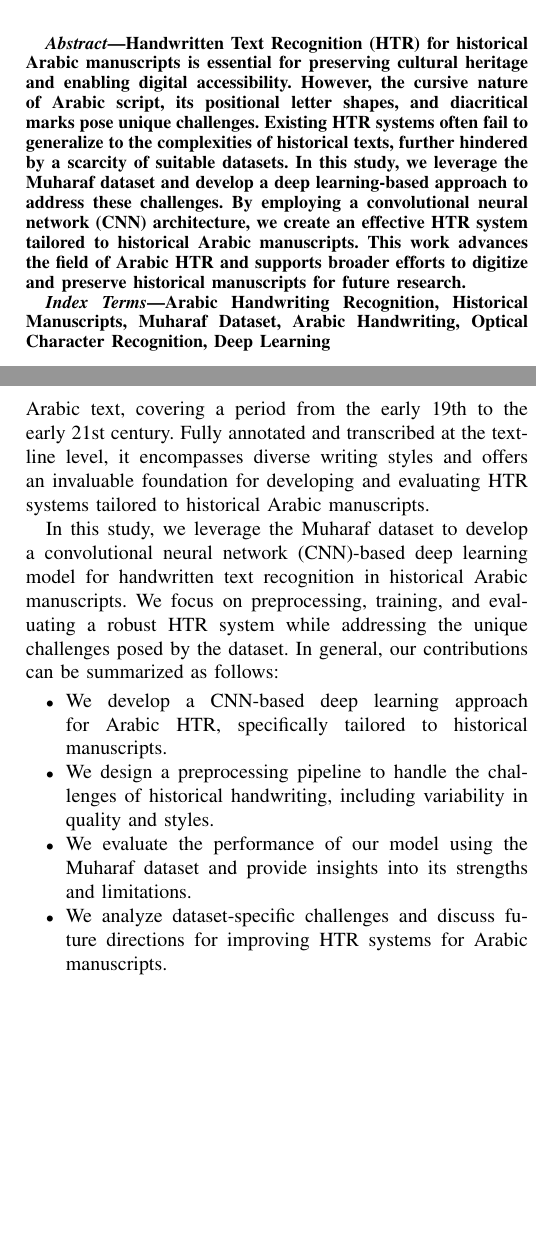
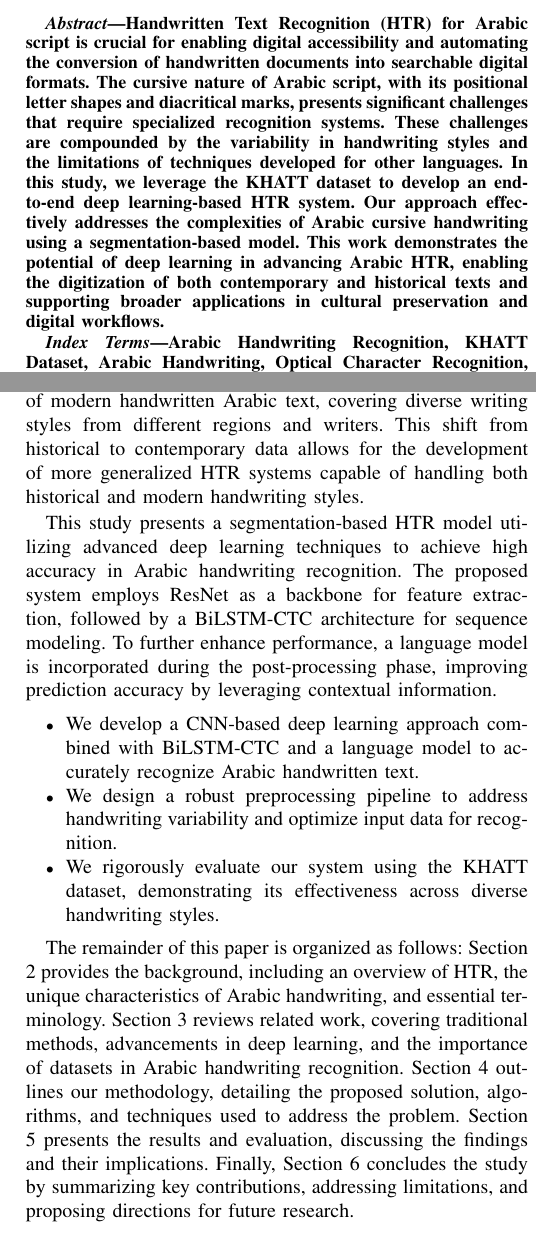
Before and after one commit to 7abushahla/MLR503-Project, a LaTeX paper (MLR503 Paper Draft/main.tex): two parts of the columns of pages 1 and 2 of 5, joined at a grey line, cut so that both start at the same text, the shorter picture padded with empty space. Compiled offline with pdfLaTeX.

Commit message:
new Paper

```diff
--- a/MLR503 Paper Draft/main.tex
+++ b/MLR503 Paper Draft/main.tex
@@ -69,45 +69,38 @@
 \maketitle
 
 \begin{abstract}
-Handwritten Text Recognition (HTR) for historical Arabic manuscripts is essential for preserving cultural heritage and enabling digital accessibility. However, the cursive nature of Arabic script, its positional letter shapes, and diacritical marks pose unique challenges. Existing HTR systems often fail to generalize to the complexities of historical texts, further hindered by a scarcity of suitable datasets.
-In this study, we leverage the Muharaf dataset and develop a deep learning-based approach to address these challenges. By employing a convolutional neural network (CNN) architecture, we create an effective HTR system tailored to historical Arabic manuscripts. This work advances the field of Arabic HTR and supports broader efforts to digitize and preserve historical manuscripts for future research.
-
-
-
-
-
+Handwritten Text Recognition (HTR) for Arabic script is crucial for enabling digital accessibility and automating the conversion of handwritten documents into searchable digital formats. The cursive nature of Arabic script, with its positional letter shapes and diacritical marks, presents significant challenges that require specialized recognition systems. These challenges are compounded by the variability in handwriting styles and the limitations of techniques developed for other languages.
+In this study, we leverage the KHATT dataset to develop an end-to-end deep learning-based HTR system. Our approach effectively addresses the complexities of Arabic cursive handwriting using a segmentation-based model. This work demonstrates the potential of deep learning in advancing Arabic HTR, enabling the digitization of both contemporary and historical texts and supporting broader applications in cultural preservation and digital workflows.
 \end{abstract}
 
 % \vspace{-10pt}
 
 \begin{IEEEkeywords}
-Arabic Handwriting Recognition, Historical Manuscripts, Muharaf Dataset, Arabic Handwriting,  Optical Character Recognition, Deep Learning
+Arabic Handwriting Recognition, KHATT Dataset, Arabic Handwriting, Optical Character Recognition, Deep Learning, Cursive Text Recognition
 \end{IEEEkeywords}
 
 \section{Introduction}
 
-The Arabic language, with its rich history and cultural significance, has played a pivotal role in preserving the intellectual heritage of the Arab world. Historical Arabic manuscripts encompass a wide range of subjects, including literature, science, religion, and personal correspondence. These manuscripts serve as a window into the past, offering invaluable insights into the evolution of thought and culture \cite{ayuba2013}. Their preservation and digitization are essential for safeguarding this heritage and ensuring accessibility for scholars, historians, and the general public.
+The Arabic language is the official language of 24 sovereign countries and is spoken by over 400 million people worldwide. It is also one of the six official languages of the United Nations, reflecting its international importance \cite{source2}. Beyond its widespread use, Arabic holds profound cultural, literary, and religious significance, serving as a cornerstone of the heritage of Arab and Muslim communities globally. This extensive reach emphasizes the importance of developing accurate Arabic Handwritten Text Recognition (HTR) systems, which have diverse applications in educational, governmental, and cultural preservation contexts. For instance, the ability to accurately convert both historical and contemporary handwritten Arabic documents into digital text is vital for the digitization of archives, streamlining administrative processes, and supporting large-scale data analysis efforts.
 
+Recognizing Arabic cursive handwriting presents unique challenges due to the inherent complexities of the script. Arabic is written from right to left, with letters assuming different shapes based on their positional context within words. Diacritical marks, known as "harakat," and other special symbols such as the 'Hamza' and 'Maada' further complicate recognition, as many letters share identical base shapes but are distinguished by one or more dots placed above or below the character \cite{altwaijry2021arabic}. These characteristics, combined with the variability in individual handwriting styles, make the task of Arabic handwriting recognition particularly demanding \cite{parvez2013offline}. Furthermore, because of these unique challenges, techniques developed for recognizing handwriting in other languages—such as Latin-based scripts—cannot be directly applied to Arabic, necessitating tailored approaches and specialized models.
 
-Highly accurate Handwritten Text Recognition (HTR) systems for Arabic manuscripts are essential for converting these historical texts into searchable and analyzable formats. Such systems would enable the creation of digital archives, support linguistic and historical research, and facilitate knowledge dissemination. However, existing HTR systems, particularly those designed for modern or non-historical Arabic texts, fail to effectively process these documents \cite{alrobah2022arabic}. Traditional systems that rely on handcrafted features often struggle to generalize across the diverse styles, varying quality, and structural complexities of historical manuscripts \cite{parvez2013offline}. Moreover, features extracted manually are highly sensitive to noise and degradation commonly found in older documents, limiting their scalability and accuracy.
+Traditional Arabic HTR systems have predominantly relied on shallow learning techniques. These methods typically involve handcrafted feature extraction processes that are sensitive to noise and degradation, limiting their effectiveness and scalability \cite{parvez2013offline}. Furthermore, most existing systems adopt a segmentation-based approach, requiring the segmentation of words into individual characters before recognition. This segmentation process is particularly challenging for Arabic due to the cursive connections between letters and the presence of similar character shapes, making it difficult to accurately isolate each character \cite{source5, source6}. In contrast, segmentation-free models (holistic approaches) recognize words as whole-word images without any segmentation processes, which can be more effective for specific applications with limited vocabularies \cite{source7, source8}.
 
-Handwriting varies significantly between individuals, particularly in cursive scripts like Arabic. The size and style of handwritten characters often differ due to the writer's personal techniques and preferences, creating additional challenges for recognition systems. Hence, Handwriting recognition is considered one of the most challenging tasks in computer vision \cite{altwaijry2021arabic}.
+Deep learning has revolutionized HTR, offering superior performance and generalizability compared to traditional approaches. Convolutional Neural Networks (CNNs) have emerged as the foundation of modern HTR systems due to their ability to extract complex spatial features, making them particularly effective for cursive scripts like Arabic \cite{mosbah2024adocrnet, alrobah2022arabic}. Combined with Bidirectional Long Short-Term Memory (BiLSTM) networks and Connectionist Temporal Classification (CTC), deep learning models can effectively handle sequence modeling for continuous text recognition \cite{li2023trocr}. More recently, Transformers and attention-based models have introduced new paradigms \cite{wang2020decoupled, li2023trocr, bhunia2021metahtr}, enabling HTR systems to focus on specific regions of an image and capture long-range dependencies. These advances have significantly improved accuracy and generalizability, particularly for complex and diverse handwriting styles. Additionally, the integration of language models during post-processing has further improved prediction accuracy by leveraging contextual language information \cite{bhunia2021metahtr}.
 
-Over the past decade, significant advancements in deep learning have revolutionized the field of HTR. Convolutional Neural Networks (CNNs) have become the cornerstone of HTR systems, excelling in feature extraction and image recognition tasks \cite{mosbah2024adocrnet, alrobah2022arabic, altwaijry2021arabic}. Their ability to capture spatial hierarchies makes them particularly effective for processing cursive scripts like Arabic. More recently, Transformers and attention-based models have introduced new paradigms \cite{wang2020decoupled, li2023trocr, bhunia2021metahtr }, enabling HTR systems to focus on specific regions of an image and capture long-range dependencies. These advances have significantly improved accuracy and generalizability, particularly for complex and diverse handwriting styles.
+To advance the development of robust HTR systems for Arabic, leveraging comprehensive and diverse datasets is paramount. While historical datasets like Muharaf \cite{saeed2024muharaf} have provided valuable resources for analyzing historical manuscripts, there is a growing need to shift focus towards more general and contemporary datasets to ensure broader applicability. In this study, we adopt the KHATT dataset \cite{khatt2020dataset}, a benchmark dataset renowned in the field of Arabic handwriting recognition. The KHATT dataset encompasses a wide range of modern handwritten Arabic text, covering diverse writing styles from different regions and writers. This shift from historical to contemporary data allows for the development of more generalized HTR systems capable of handling both historical and modern handwriting styles.
 
-Despite these advancements, Arabic HTR presents unique challenges. The Arabic script is cursive, with letters that change shape based on their position within a word. The presence of diacritical marks, known as "harakat," adds another layer of complexity. Furthermore, the scarcity of large, publicly available datasets for historical Arabic handwriting exacerbates the difficulty of the task \cite{saeed2024muharaf}.
-
-
-The Muharaf dataset \cite{saeed2024muharaf}, published in June 2024, addresses some of these challenges by providing a comprehensive resource for Arabic handwriting analysis. This dataset consists of 1,644 scanned pages and 36,311 lines of handwritten Arabic text, covering a period from the early 19th to the early 21st century. Fully annotated and transcribed at the text-line level, it encompasses diverse writing styles and offers an invaluable foundation for developing and evaluating HTR systems tailored to historical Arabic manuscripts.
-
-In this study, we leverage the Muharaf dataset to develop a convolutional neural network (CNN)-based deep learning model for handwritten text recognition in historical Arabic manuscripts. We focus on preprocessing, training, and evaluating a robust HTR system while addressing the unique challenges posed by the dataset. In general, our contributions can be summarized as follows:
+This study presents a segmentation-based HTR model utilizing advanced deep learning techniques to achieve high accuracy in Arabic handwriting recognition. The proposed system employs ResNet as a backbone for feature extraction, followed by a BiLSTM-CTC architecture for sequence modeling. To further enhance performance, a language model is incorporated during the post-processing phase, improving prediction accuracy by leveraging contextual information.
 
 \begin{itemize}
-    \item We develop a CNN-based deep learning approach for Arabic HTR, specifically tailored to historical manuscripts.
-    \item We design a preprocessing pipeline to handle the challenges of historical handwriting, including variability in quality and styles.
-    \item We evaluate the performance of our model using the Muharaf dataset and provide insights into its strengths and limitations.
-    \item We analyze dataset-specific challenges and discuss future directions for improving HTR systems for Arabic manuscripts.
+    \item We develop a CNN-based deep learning approach combined with BiLSTM-CTC and a language model to accurately recognize Arabic handwritten text.
+    \item We design a robust preprocessing pipeline to address handwriting variability and optimize input data for recognition.
+    \item We rigorously evaluate our system using the KHATT dataset, demonstrating its effectiveness across diverse handwriting styles.
 \end{itemize}
+
+The remainder of this paper is organized as follows: Section 2 provides the background, including an overview of HTR, the unique characteristics of Arabic handwriting, and essential terminology. Section 3 reviews related work, covering traditional methods, advancements in deep learning, and the importance of datasets in Arabic handwriting recognition. Section 4 outlines our methodology, detailing the proposed solution, algorithms, and techniques used to address the problem. Section 5 presents the results and evaluation, discussing the findings and their implications. Finally, Section 6 concludes the study by summarizing key contributions, addressing limitations, and proposing directions for future research.
+
 
 \section{Background}
 
```
Also changed, not shown: MLR503 Paper Draft/main.bbl (added), MLR503 Paper Draft/main.pdf (added), MLR503 Paper Draft/main.tex (2 more changed lines), 7 other files.
